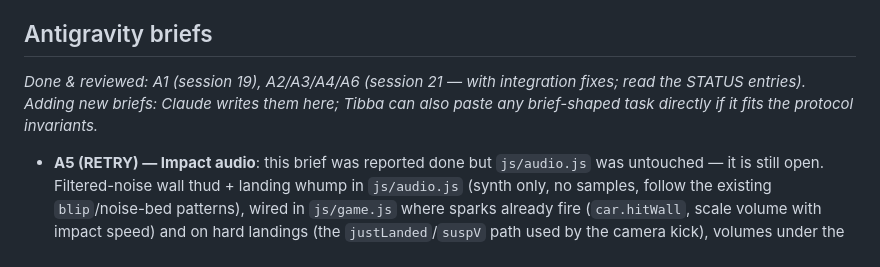
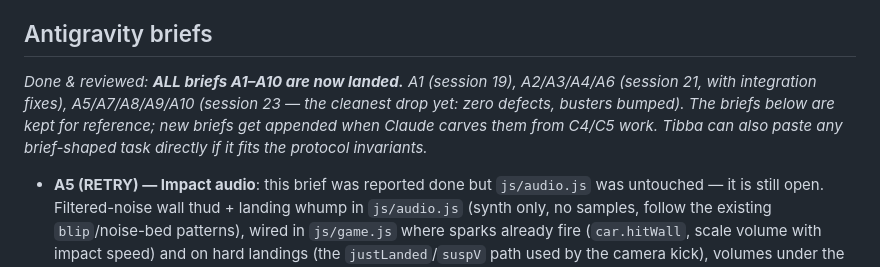
Before and after one commit to Tibba-snd/trackmaniamobile, a Markdown page: IMPROVEMENT_PLAN.md, the part around the change. Rendered like a GitHub page.

```diff
--- a/IMPROVEMENT_PLAN.md
+++ b/IMPROVEMENT_PLAN.md
@@ -249,9 +249,11 @@ and review/integration of every drop. Antigravity executes well-specified, test-
 
 ## Antigravity briefs
 
-_Done & reviewed: A1 (session 19), A2/A3/A4/A6 (session 21 — with integration fixes; read the
-STATUS entries). Adding new briefs: Claude writes them here; Tibba can also paste any
-brief-shaped task directly if it fits the protocol invariants._
+_Done & reviewed: **ALL briefs A1–A10 are now landed.** A1 (session 19), A2/A3/A4/A6 (session
+21, with integration fixes), A5/A7/A8/A9/A10 (session 23 — the cleanest drop yet: zero defects,
+busters bumped). The briefs below are kept for reference; new briefs get appended when Claude
+carves them from C4/C5 work. Tibba can also paste any brief-shaped task directly if it fits
+the protocol invariants._
 
 - **A5 (RETRY) — Impact audio**: this brief was reported done but `js/audio.js` was untouched —
   it is still open. Filtered-noise wall thud + landing whump in `js/audio.js` (synth only, no
```
Also changed, not shown: STATUS.md (+33 -0 lines).
